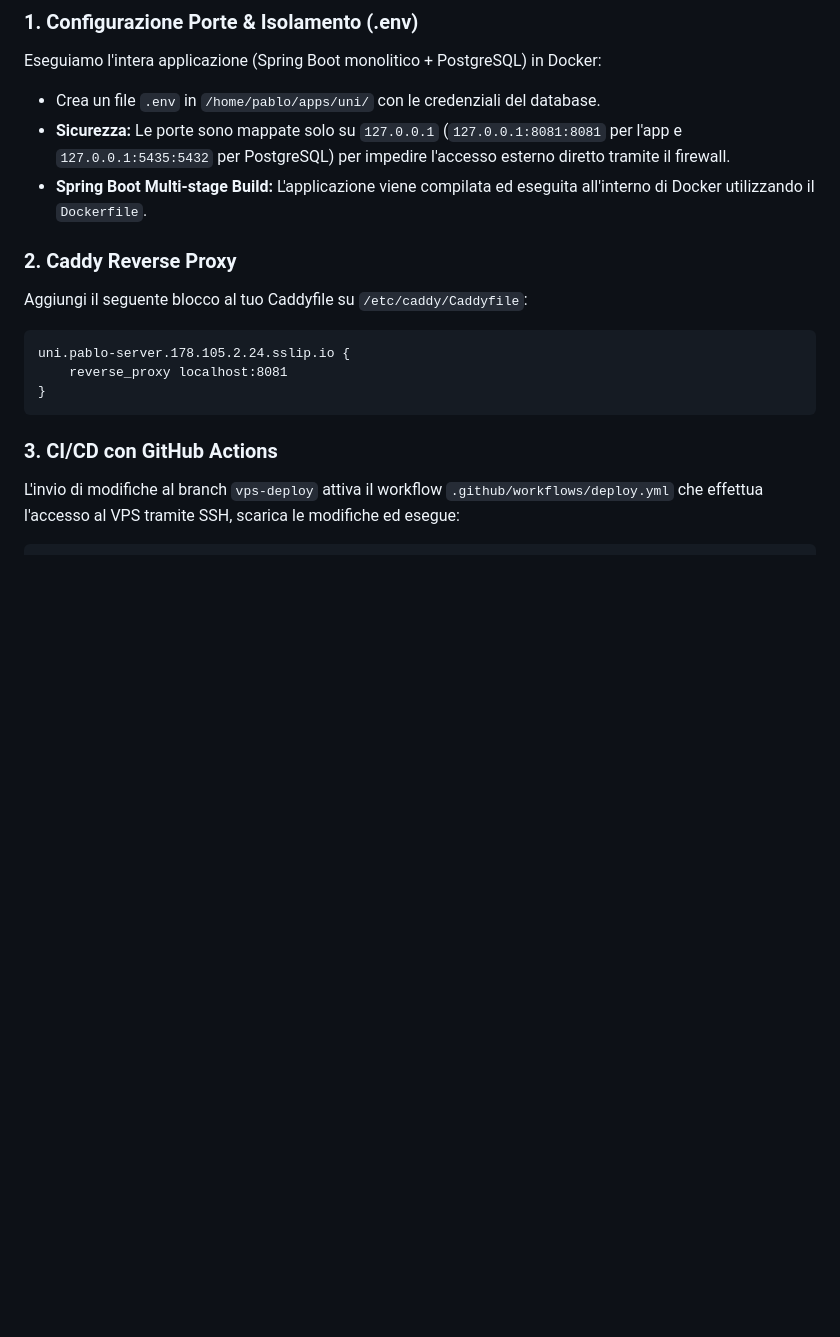
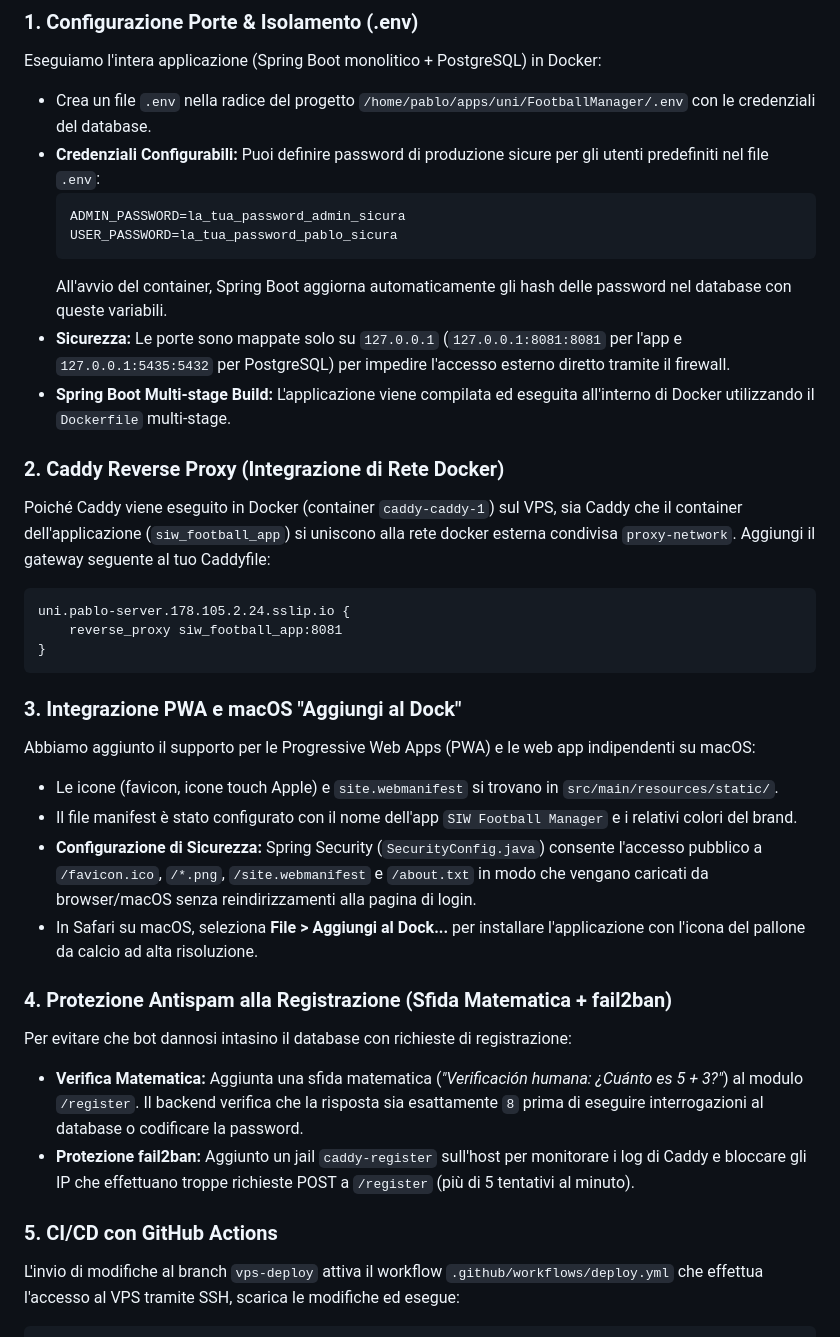
Before and after one commit to Pol3105/FootballManager, a Markdown page: README.it.md, the part around the change. Rendered like a GitHub page; blank space fills up the shorter version.

Commit message:
docs: update English and Italian deployment documentation with new security and PWA features

````diff
--- a/README.it.md
+++ b/README.it.md
@@ -332,19 +332,38 @@ Questo progetto è configurato per essere distribuito automaticamente su un VPS
 
 ### 1. Configurazione Porte & Isolamento (.env)
 Eseguiamo l'intera applicazione (Spring Boot monolitico + PostgreSQL) in Docker:
-- Crea un file `.env` in `/home/pablo/apps/uni/` con le credenziali del database.
+- Crea un file `.env` nella radice del progetto `/home/pablo/apps/uni/FootballManager/.env` con le credenziali del database.
+- **Credenziali Configurabili:** Puoi definire password di produzione sicure per gli utenti predefiniti nel file `.env`:
+  ```env
+  ADMIN_PASSWORD=la_tua_password_admin_sicura
+  USER_PASSWORD=la_tua_password_pablo_sicura
+  ```
+  All'avvio del container, Spring Boot aggiorna automaticamente gli hash delle password nel database con queste variabili.
 - **Sicurezza:** Le porte sono mappate solo su `127.0.0.1` (`127.0.0.1:8081:8081` per l'app e `127.0.0.1:5435:5432` per PostgreSQL) per impedire l'accesso esterno diretto tramite il firewall.
-- **Spring Boot Multi-stage Build:** L'applicazione viene compilata ed eseguita all'interno di Docker utilizzando il `Dockerfile`.
+- **Spring Boot Multi-stage Build:** L'applicazione viene compilata ed eseguita all'interno di Docker utilizzando il `Dockerfile` multi-stage.
 
-### 2. Caddy Reverse Proxy
-Aggiungi il seguente blocco al tuo Caddyfile su `/etc/caddy/Caddyfile`:
+### 2. Caddy Reverse Proxy (Integrazione di Rete Docker)
+Poiché Caddy viene eseguito in Docker (container `caddy-caddy-1`) sul VPS, sia Caddy che il container dell'applicazione (`siw_football_app`) si uniscono alla rete docker esterna condivisa `proxy-network`.
+Aggiungi il gateway seguente al tuo Caddyfile:
 ```caddy
 uni.pablo-server.178.105.2.24.sslip.io {
-    reverse_proxy localhost:8081
+    reverse_proxy siw_football_app:8081
 }
 ```
 
-### 3. CI/CD con GitHub Actions
+### 3. Integrazione PWA e macOS "Aggiungi al Dock"
+Abbiamo aggiunto il supporto per le Progressive Web Apps (PWA) e le web app indipendenti su macOS:
+- Le icone (favicon, icone touch Apple) e `site.webmanifest` si trovano in `src/main/resources/static/`.
+- Il file manifest è stato configurato con il nome dell'app `SIW Football Manager` e i relativi colori del brand.
+- **Configurazione di Sicurezza:** Spring Security (`SecurityConfig.java`) consente l'accesso pubblico a `/favicon.ico`, `/*.png`, `/site.webmanifest` e `/about.txt` in modo che vengano caricati da browser/macOS senza reindirizzamenti alla pagina di login.
+- In Safari su macOS, seleziona **File > Aggiungi al Dock...** per installare l'applicazione con l'icona del pallone da calcio ad alta risoluzione.
+
+### 4. Protezione Antispam alla Registrazione (Sfida Matematica + fail2ban)
+Per evitare che bot dannosi intasino il database con richieste di registrazione:
+- **Verifica Matematica:** Aggiunta una sfida matematica (*"Verificación humana: ¿Cuánto es 5 + 3?"*) al modulo `/register`. Il backend verifica che la risposta sia esattamente `8` prima di eseguire interrogazioni al database o codificare la password.
+- **Protezione fail2ban:** Aggiunto un jail `caddy-register` sull'host per monitorare i log di Caddy e bloccare gli IP che effettuano troppe richieste POST a `/register` (più di 5 tentativi al minuto).
+
+### 5. CI/CD con GitHub Actions
 L'invio di modifiche al branch `vps-deploy` attiva il workflow `.github/workflows/deploy.yml` che effettua l'accesso al VPS tramite SSH, scarica le modifiche ed esegue:
 ```bash
 docker compose down
````
Also changed, not shown: README.md (+26 -7 lines).
